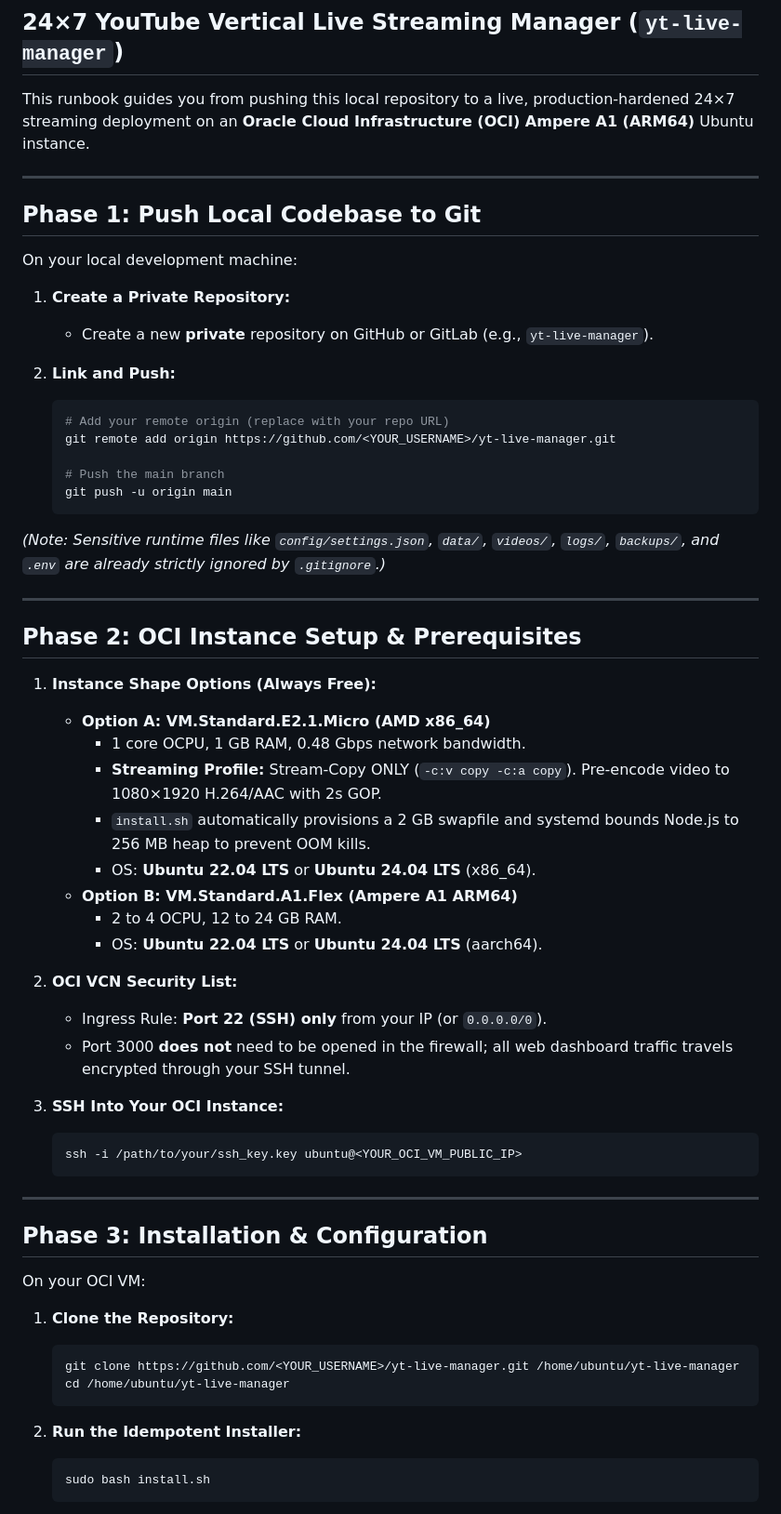
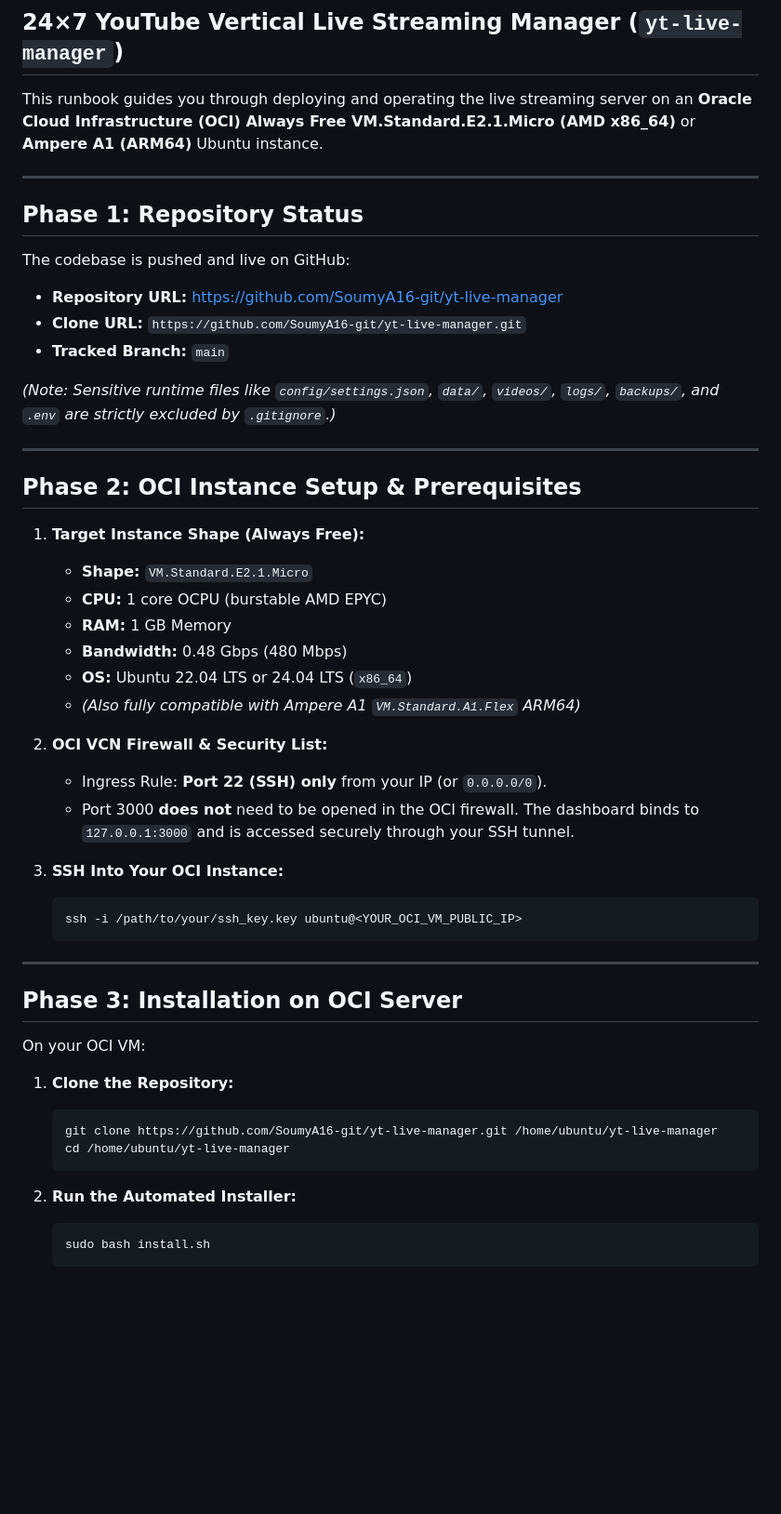
Before and after one commit to SoumyA16-git/yt-live-manager, a Markdown page: DEPLOYMENT.md, the part around one of its changes. Shown at 93% size. Drawn GitHub-style; blank space fills up the shorter version.

````diff
--- a/DEPLOYMENT.md
+++ b/DEPLOYMENT.md
@@ -1,45 +1,34 @@
 # Complete Deployment & Operations Runbook
 ## 24×7 YouTube Vertical Live Streaming Manager (`yt-live-manager`)
 
-This runbook guides you from pushing this local repository to a live, production-hardened 24×7 streaming deployment on an **Oracle Cloud Infrastructure (OCI) Ampere A1 (ARM64)** Ubuntu instance.
+This runbook guides you through deploying and operating the live streaming server on an **Oracle Cloud Infrastructure (OCI) Always Free VM.Standard.E2.1.Micro (AMD x86_64)** or **Ampere A1 (ARM64)** Ubuntu instance.
 
 ---
 
-## Phase 1: Push Local Codebase to Git
+## Phase 1: Repository Status
 
-On your local development machine:
+The codebase is pushed and live on GitHub:
+- **Repository URL:** [https://github.com/SoumyA16-git/yt-live-manager](https://github.com/SoumyA16-git/yt-live-manager)
+- **Clone URL:** `https://github.com/SoumyA16-git/yt-live-manager.git`
+- **Tracked Branch:** `main`
 
-1. **Create a Private Repository:**
-   - Create a new **private** repository on GitHub or GitLab (e.g., `yt-live-manager`).
-
-2. **Link and Push:**
-   ```bash
-   # Add your remote origin (replace with your repo URL)
-   git remote add origin https://github.com/<YOUR_USERNAME>/yt-live-manager.git
-
-   # Push the main branch
-   git push -u origin main
-   ```
-
-*(Note: Sensitive runtime files like `config/settings.json`, `data/`, `videos/`, `logs/`, `backups/`, and `.env` are already strictly ignored by `.gitignore`.)*
+*(Note: Sensitive runtime files like `config/settings.json`, `data/`, `videos/`, `logs/`, `backups/`, and `.env` are strictly excluded by `.gitignore`.)*
 
 ---
 
 ## Phase 2: OCI Instance Setup & Prerequisites
 
-1. **Instance Shape Options (Always Free):**
-   - **Option A: VM.Standard.E2.1.Micro (AMD x86_64)**
-     - 1 core OCPU, 1 GB RAM, 0.48 Gbps network bandwidth.
-     - **Streaming Profile:** Stream-Copy ONLY (`-c:v copy -c:a copy`). Pre-encode video to 1080×1920 H.264/AAC with 2s GOP.
-     - `install.sh` automatically provisions a 2 GB swapfile and systemd bounds Node.js to 256 MB heap to prevent OOM kills.
-     - OS: **Ubuntu 22.04 LTS** or **Ubuntu 24.04 LTS** (x86_64).
-   - **Option B: VM.Standard.A1.Flex (Ampere A1 ARM64)**
-     - 2 to 4 OCPU, 12 to 24 GB RAM.
-     - OS: **Ubuntu 22.04 LTS** or **Ubuntu 24.04 LTS** (aarch64).
+1. **Target Instance Shape (Always Free):**
+   - **Shape:** `VM.Standard.E2.1.Micro`
+   - **CPU:** 1 core OCPU (burstable AMD EPYC)
+   - **RAM:** 1 GB Memory
+   - **Bandwidth:** 0.48 Gbps (480 Mbps)
+   - **OS:** Ubuntu 22.04 LTS or 24.04 LTS (`x86_64`)
+   - *(Also fully compatible with Ampere A1 `VM.Standard.A1.Flex` ARM64)*
 
-2. **OCI VCN Security List:**
+2. **OCI VCN Firewall & Security List:**
    - Ingress Rule: **Port 22 (SSH) only** from your IP (or `0.0.0.0/0`).
-   - Port 3000 **does not** need to be opened in the firewall; all web dashboard traffic travels encrypted through your SSH tunnel.
+   - Port 3000 **does not** need to be opened in the OCI firewall. The dashboard binds to `127.0.0.1:3000` and is accessed securely through your SSH tunnel.
 
 3. **SSH Into Your OCI Instance:**
    ```bash
@@ -48,17 +37,17 @@ On your local development machine:
 
 ---
 
-## Phase 3: Installation & Configuration
+## Phase 3: Installation on OCI Server
 
 On your OCI VM:
 
 1. **Clone the Repository:**
    ```bash
-   git clone https://github.com/<YOUR_USERNAME>/yt-live-manager.git /home/ubuntu/yt-live-manager
+   git clone https://github.com/SoumyA16-git/yt-live-manager.git /home/ubuntu/yt-live-manager
    cd /home/ubuntu/yt-live-manager
    ```
 
-2. **Run the Idempotent Installer:**
+2. **Run the Automated Installer:**
    ```bash
    sudo bash install.sh
    ```
````
Also changed, not shown: other parts of DEPLOYMENT.md (+71 -49 lines).
